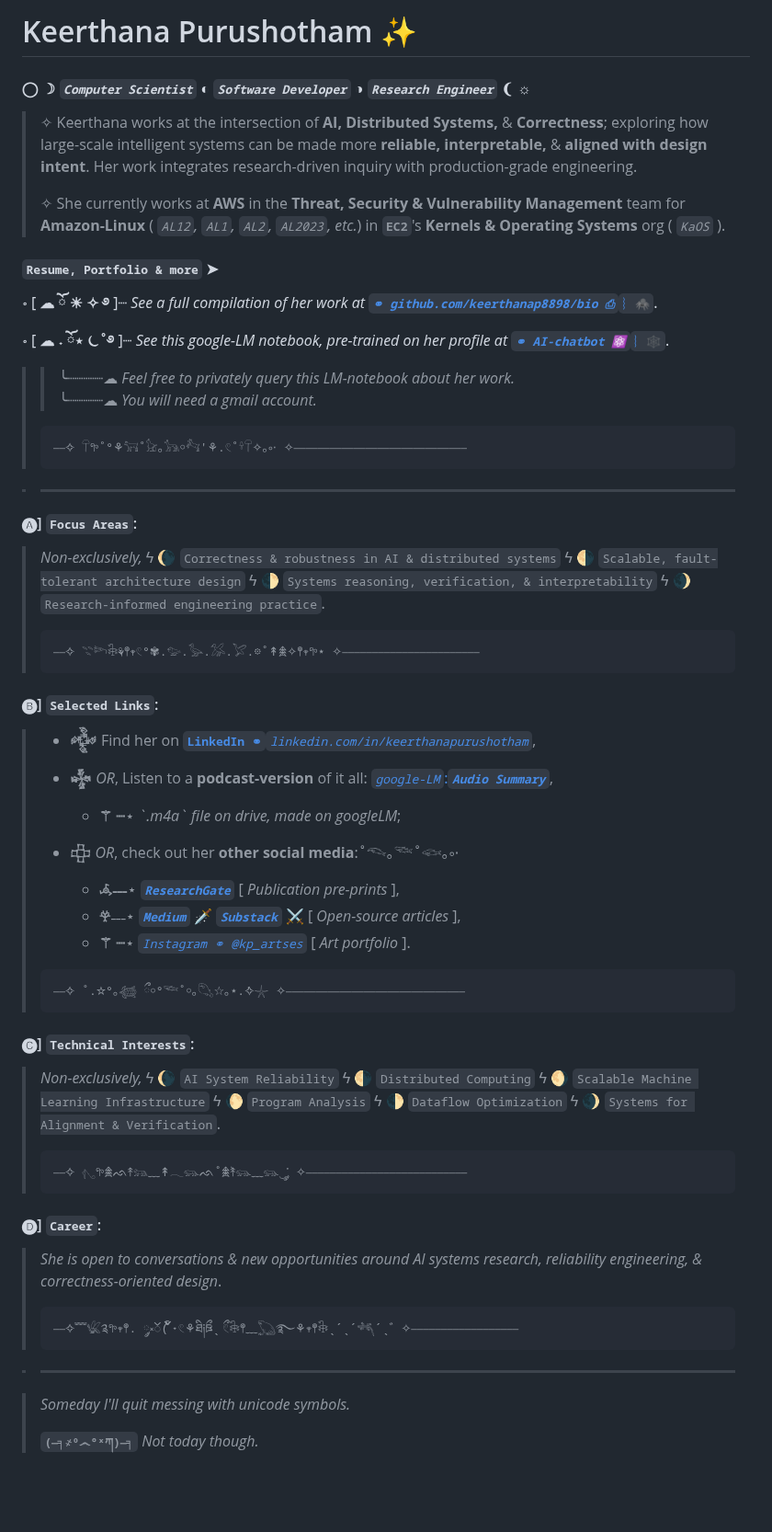
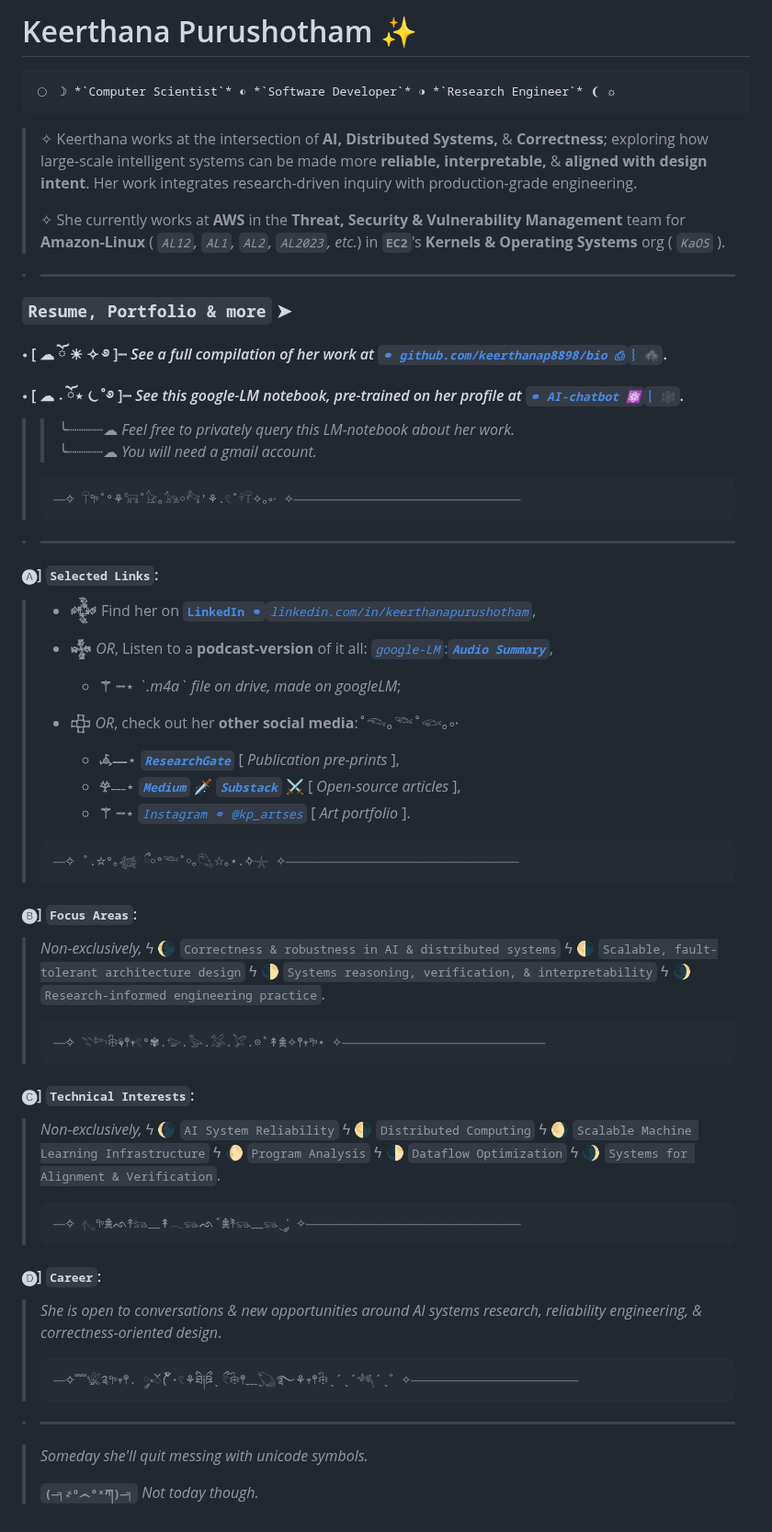
Before and after one commit to keerthanap8898/keerthanap8898, a Markdown page: README.md, the part around the change. Shown at 92% size. Drawn GitHub-style; blank space fills up the shorter version.

````diff
--- a/README.md
+++ b/README.md
@@ -1,28 +1,23 @@
- # Keerthana Purushotham ✨
-#### ◯ ☽ *`Computer Scientist`* ◐ *`Software Developer`* ◑ *`Research Engineer`* ❨ ☼
->
+# Keerthana Purushotham ✨
+```
+◯ ☽ *`Computer Scientist`* ◐ *`Software Developer`* ◑ *`Research Engineer`* ❨ ☼
+```
 >  ✧ Keerthana works at the intersection of **AI, Distributed Systems,** & **Correctness**; exploring how large-scale intelligent systems can be made more **reliable, interpretable,** & **aligned with design intent**. Her work integrates research-driven inquiry with production-grade engineering.
 >
 >  ✧ She currently works at **AWS** in the **Threat, Security & Vulnerability Management** team for **Amazon-Linux** ( *`AL12`, `AL1`, `AL2`, `AL2023`, etc.*) in **`EC2`**'s **Kernels & Operating Systems** org ( *`KaOS`* ).
 
-#### `Resume, Portfolio & more` ➤
-
-   ॰ [ **☁︎  ོ ☀︎ ✧ ࿔** ]┈ *See a full compilation of her work at* [***`⚭ github.com/keerthanap8898/bio ⎙`***`︴🕷`](https://github.com/keerthanap8898/bio#-links).
-
-   ॰ [ **☁︎ ˖ ོ⋆ ⏾˚࿔** ]┈ *See this google-LM notebook, pre-trained on her profile at* [***`⚭ AI-chatbot ⚛`***`︴🕸️`](https://notebooklm.google.com/notebook/fe2125af-e6e0-4815-8181-041b267e3b8b?artifactId=133e9897-8c8b-4dcf-89e3-a0a0da965655).
+> ---
+### `Resume, Portfolio & more` ➤
+   #### ॰ [ **☁︎  ོ ☀︎ ✧ ࿔** ]┈ *See a full compilation of her work at* [***`⚭ github.com/keerthanap8898/bio ⎙`***`︴🕷`](https://github.com/keerthanap8898/bio#-links).
+   #### ॰ [ **☁︎ ˖ ོ⋆ ⏾˚࿔** ]┈ *See this google-LM notebook, pre-trained on her profile at* [***`⚭ AI-chatbot ⚛`***`︴🕸️`](https://notebooklm.google.com/notebook/fe2125af-e6e0-4815-8181-041b267e3b8b?artifactId=133e9897-8c8b-4dcf-89e3-a0a0da965655).
 >   >  ╰┈┈┈┈☁︎  *Feel free to privately query this LM-notebook about her work.*
 >   >  ╰┈┈┈┈☁︎  *You will need a gmail account.*
 > ```
-> ⎯⎯✧ 𓋼𖧧˚°⚘𓃙˚𓃠｡𓃥￮𓃚'⚘.𓏲˚𓍊𓋼✧｡༚⋅ ✧⎯⎯⎯⎯⎯⎯⎯⎯⎯⎯⎯⎯⎯⎯⎯⎯⎯⎯⎯⎯⎯⎯⎯⎯⎯⎯⎯⎯⎯
+> ⎯⎯✧ 𓋼𖧧˚°⚘𓃙˚𓃠｡𓃥￮𓃚'⚘.𓏲˚𓍊𓋼✧｡༚⋅ ✧⎯⎯⎯⎯⎯⎯⎯⎯⎯⎯⎯⎯⎯⎯⎯⎯⎯⎯⎯⎯⎯⎯⎯⎯⎯⎯⎯⎯⎯⎯⎯⎯⎯⎯⎯⎯⎯⎯
 > ```
 
 > ---
-#### 🅐]  **`Focus Areas`**:
->  *Non-exclusively,*  ϟ  🌘 `Correctness & robustness in AI & distributed systems`  ϟ  🌗 `Scalable, fault-tolerant architecture design`  ϟ  🌓 `Systems reasoning, verification, & interpretability`  ϟ  🌒 `Research-informed engineering practice`.
-> ```
-> ⎯⎯✧ 𓇢𓆸𓇗⚘𖤣𖥧𓏲°✾.𓅰.𓅭.𓅮.𓅯.𖡼˚↟𖠰✧𖤣𖥧𖧧⋆ ✧⎯⎯⎯⎯⎯⎯⎯⎯⎯⎯⎯⎯⎯⎯⎯⎯⎯⎯⎯⎯⎯⎯⎯
-> ```
-#### 🅑]  **`Selected Links`**:
+#### 🅐]  **`Selected Links`**:
 > - **𒅒** Find her on [**`LinkedIn ⚭`***`linkedin.com/in/keerthanapurushotham`*](https://linkedin.com/in/keerthanapurushotham),
 >
 > - **𒈔**  *OR*, Listen to a **podcast-version** of it all: [*`google-LM`*:***`Audio Summary`***](https://drive.google.com/file/d/1TIv9bmw2HRo9JkZyHOzG4XH6CTmgmjTd/view),
@@ -32,21 +27,26 @@
 >     - **𖣂**˗˗˗⋆ ***[`Medium`](https://medium.com/@keerthanapurushotham)*** 🗡️ ***[`Substack`](https://substack.com/@keerthanapurushotham)*** ⚔️ [ *Open-source articles* ],
 >     - **⚚ ┈**⋆ [*`Instagram ⚭ @kp_artses`*](https://instagram.com/kp_artses) [ *Art portfolio* ].
 > ```
-> ⎯⎯✧ ˚.☆°｡𓆉 ྀ￮°𓆝˚￮｡𓆡☆｡⋆.݁݁✧𓇼 ✧⎯⎯⎯⎯⎯⎯⎯⎯⎯⎯⎯⎯⎯⎯⎯⎯⎯⎯⎯⎯⎯⎯⎯⎯⎯⎯⎯⎯⎯⎯
+> ⎯⎯✧ ˚.☆°｡𓆉 ྀ￮°𓆝˚￮｡𓆡☆｡⋆.݁݁✧𓇼 ✧⎯⎯⎯⎯⎯⎯⎯⎯⎯⎯⎯⎯⎯⎯⎯⎯⎯⎯⎯⎯⎯⎯⎯⎯⎯⎯⎯⎯⎯⎯⎯⎯⎯⎯⎯⎯⎯⎯⎯
+> ```
+#### 🅑]  **`Focus Areas`**:
+>  *Non-exclusively,*  ϟ  🌘 `Correctness & robustness in AI & distributed systems`  ϟ  🌗 `Scalable, fault-tolerant architecture design`  ϟ  🌓 `Systems reasoning, verification, & interpretability`  ϟ  🌒 `Research-informed engineering practice`.
+> ```
+> ⎯⎯✧ 𓇢𓆸𓇗⚘𖤣𖥧𓏲°✾.𓅰.𓅭.𓅮.𓅯.𖡼˚↟𖠰✧𖤣𖥧𖧧⋆ ✧⎯⎯⎯⎯⎯⎯⎯⎯⎯⎯⎯⎯⎯⎯⎯⎯⎯⎯⎯⎯⎯⎯⎯⎯⎯⎯⎯⎯⎯⎯⎯⎯⎯⎯
 > ```
 #### 🅒]  **`Technical Interests`**:
 >  *Non-exclusively,*  ϟ  🌘 `AI System Reliability`  ϟ   🌗 `Distributed Computing`  ϟ   🌖 `Scalable Machine Learning Infrastructure`  ϟ   🌔 `Program Analysis`  ϟ  🌓 `Dataflow Optimization`  ϟ   🌒 `Systems for Alignment & Verification`.
 > ```
-> ⎯⎯✧ 𓂇𖧧𖠰ᨒ↟𓃬﹏↟𓂃𓃮ᨒ˚𖠰࣪↟𓃮﹏𓃮‿་༘ ✧⎯⎯⎯⎯⎯⎯⎯⎯⎯⎯⎯⎯⎯⎯⎯⎯⎯⎯⎯⎯⎯⎯⎯⎯⎯⎯⎯
+> ⎯⎯✧ 𓂇𖧧𖠰ᨒ↟𓃬﹏↟𓂃𓃮ᨒ˚𖠰࣪↟𓃮﹏𓃮‿་༘ ✧⎯⎯⎯⎯⎯⎯⎯⎯⎯⎯⎯⎯⎯⎯⎯⎯⎯⎯⎯⎯⎯⎯⎯⎯⎯⎯⎯⎯⎯⎯⎯⎯⎯⎯⎯⎯
 > ```
 #### 🅓]  **`Career`**:
 > *She is open to conversations & new opportunities around AI systems research, reliability engineering, & correctness-oriented design*.
 > ```
-> ⎯⎯✧﹌𓆤༉𖧧𖥧𖤣. ༘༝ၴ( ၴႅၴ˖𓏲⚘ཐི༏ཋྀˎ ྀ𓏲𓇗𖤣﹏𓆏࿐⚘𖥧𖤣𓇗ˎˊˎˊ𓆈ˊˎ゛✧⎯⎯⎯⎯⎯⎯⎯⎯⎯⎯⎯⎯⎯⎯⎯⎯⎯⎯
+> ⎯⎯✧﹌𓆤༉𖧧𖥧𖤣. ༘༝ၴ( ၴႅၴ˖𓏲⚘ཐི༏ཋྀˎ ྀ𓏲𓇗𖤣﹏𓆏࿐⚘𖥧𖤣𓇗ˎˊˎˊ𓆈ˊˎ゛✧⎯⎯⎯⎯⎯⎯⎯⎯⎯⎯⎯⎯⎯⎯⎯⎯⎯⎯⎯⎯⎯⎯⎯⎯⎯⎯⎯⎯
 > ```
 
 > ---
 
-> *Someday I'll quit messing with unicode symbols.*
+> *Someday she'll quit messing with unicode symbols.*
 >
 > **`(⎯╕҂º෴°ˣཀ)⎯╕`** *Not today though.*
````
